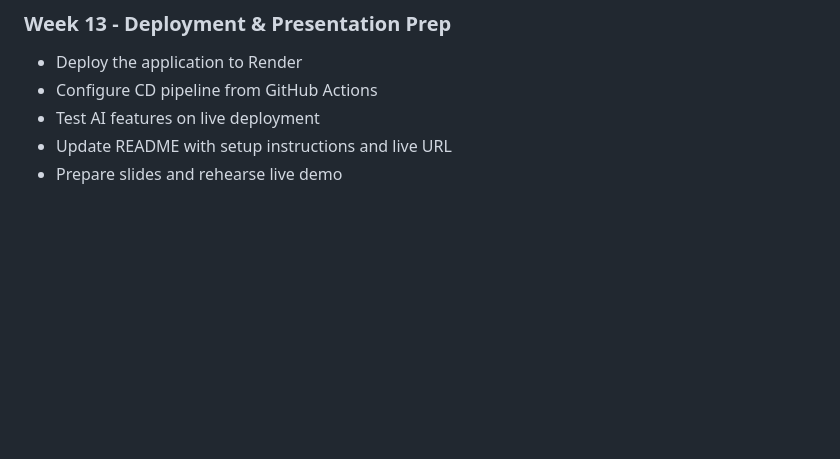
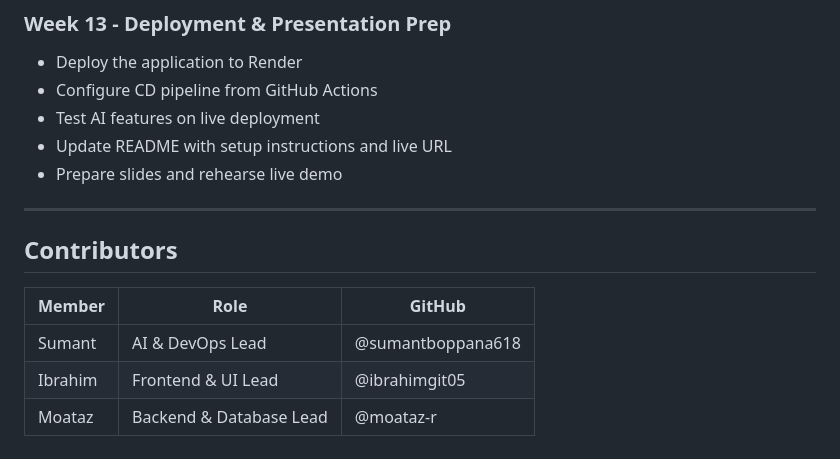
Before and after one commit to sumantboppana618/Personal-Finance-Tracker, a Markdown page: README.md, the part around the change. Rendered like a GitHub page; blank space fills up the shorter version.

Commit message:
docs: add contributors table to README

```diff
--- a/README.md
+++ b/README.md
@@ -144,3 +144,13 @@ Suggested in the project guide and works well with Docker and GitHub Actions.
 - Test AI features on live deployment
 - Update README with setup instructions and live URL
 - Prepare slides and rehearse live demo
+
+---
+
+## Contributors
+
+| Member | Role | GitHub |
+|--------|------|--------|
+| Sumant | AI & DevOps Lead | @sumantboppana618 |
+| Ibrahim | Frontend & UI Lead | @ibrahimgit05 |
+| Moataz | Backend & Database Lead | @moataz-r |
```
